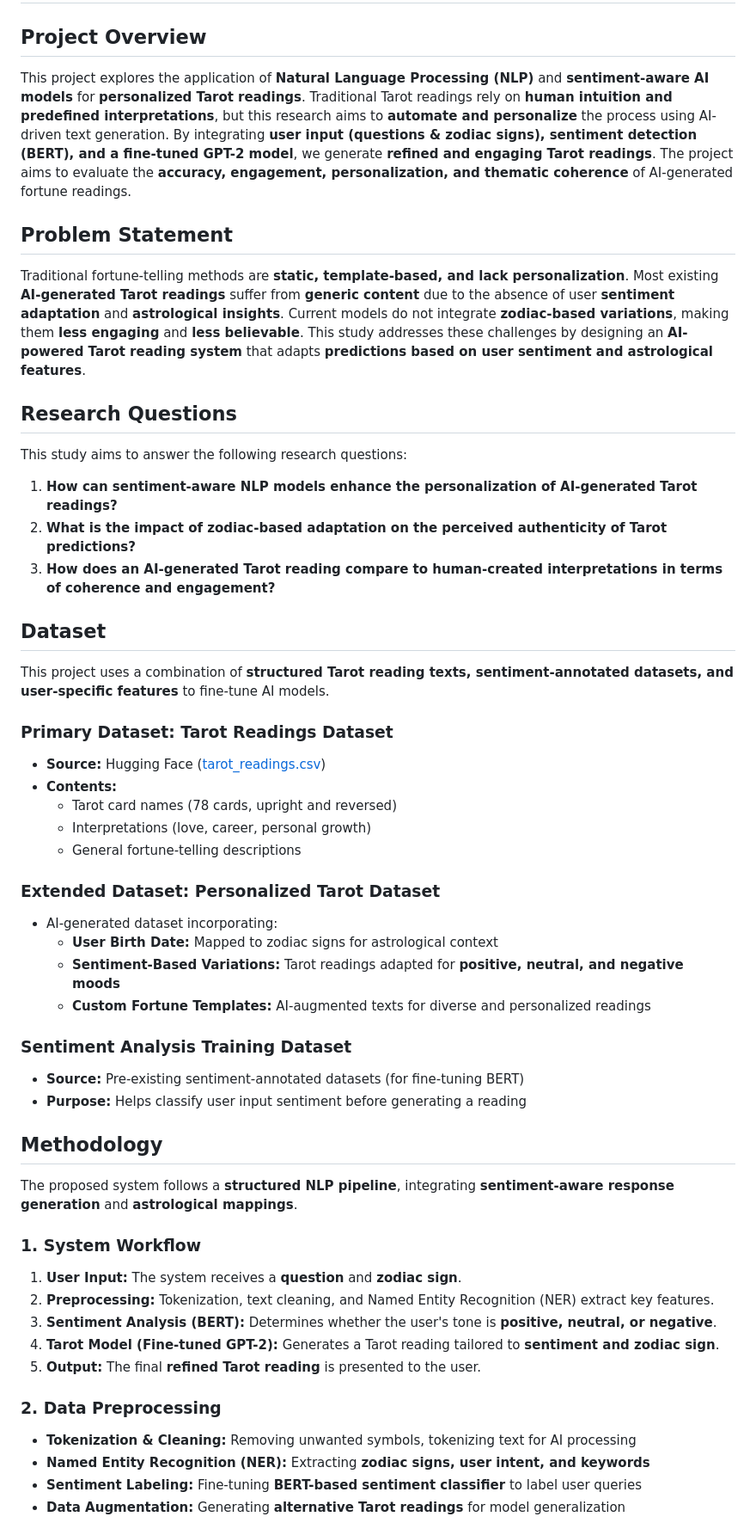
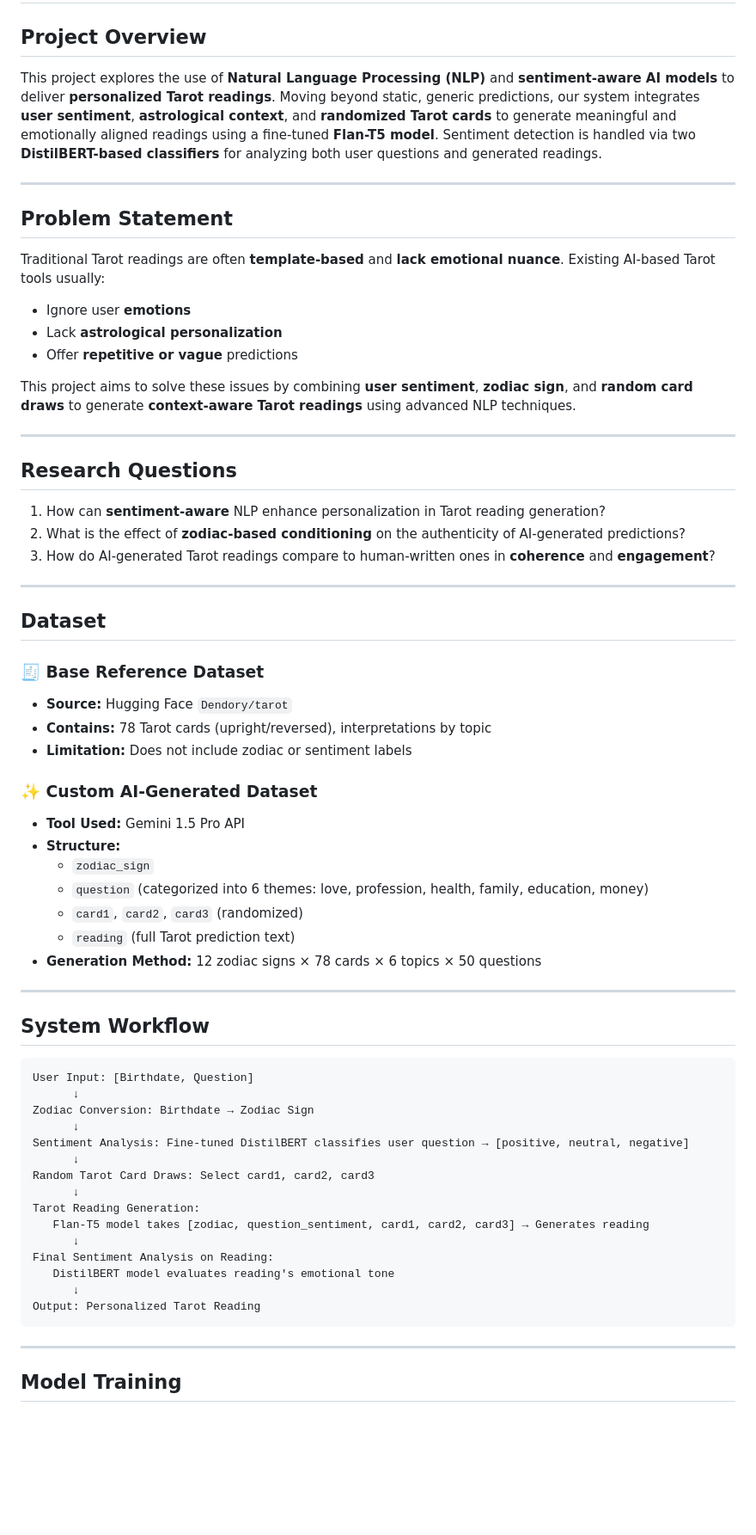
Before and after one commit to Minmarnko/NLP_Fortune_Teller_Project, a Markdown page: README.md, the part around one of its changes. Shown at 86% size. Drawn GitHub-style; blank space fills up the shorter version.

````diff
--- a/README.md
+++ b/README.md
@@ -1,50 +1,65 @@
 # AI-Powered Tarot Reading Using NLP and Sentiment Analysis
 
 ## Project Overview
-This project explores the application of **Natural Language Processing (NLP)** and **sentiment-aware AI models** for **personalized Tarot readings**. Traditional Tarot readings rely on **human intuition and predefined interpretations**, but this research aims to **automate and personalize** the process using AI-driven text generation. By integrating **user input (questions & zodiac signs), sentiment detection (BERT), and a fine-tuned GPT-2 model**, we generate **refined and engaging Tarot readings**. The project aims to evaluate the **accuracy, engagement, personalization, and thematic coherence** of AI-generated fortune readings.
+This project explores the use of **Natural Language Processing (NLP)** and **sentiment-aware AI models** to deliver **personalized Tarot readings**. Moving beyond static, generic predictions, our system integrates **user sentiment**, **astrological context**, and **randomized Tarot cards** to generate meaningful and emotionally aligned readings using a fine-tuned **Flan-T5 model**. Sentiment detection is handled via two **DistilBERT-based classifiers** for analyzing both user questions and generated readings.
+
+---
 
 ## Problem Statement
-Traditional fortune-telling methods are **static, template-based, and lack personalization**. Most existing **AI-generated Tarot readings** suffer from **generic content** due to the absence of user **sentiment adaptation** and **astrological insights**. Current models do not integrate **zodiac-based variations**, making them **less engaging** and **less believable**. This study addresses these challenges by designing an **AI-powered Tarot reading system** that adapts **predictions based on user sentiment and astrological features**.
+Traditional Tarot readings are often **template-based** and **lack emotional nuance**. Existing AI-based Tarot tools usually:
+- Ignore user **emotions**
+- Lack **astrological personalization**
+- Offer **repetitive or vague** predictions
+
+This project aims to solve these issues by combining **user sentiment**, **zodiac sign**, and **random card draws** to generate **context-aware Tarot readings** using advanced NLP techniques.
+
+---
 
 ## Research Questions
-This study aims to answer the following research questions:
-1. **How can sentiment-aware NLP models enhance the personalization of AI-generated Tarot readings?**
-2. **What is the impact of zodiac-based adaptation on the perceived authenticity of Tarot predictions?**
-3. **How does an AI-generated Tarot reading compare to human-created interpretations in terms of coherence and engagement?**
+1. How can **sentiment-aware** NLP enhance personalization in Tarot reading generation?
+2. What is the effect of **zodiac-based conditioning** on the authenticity of AI-generated predictions?
+3. How do AI-generated Tarot readings compare to human-written ones in **coherence** and **engagement**?
+
+---
 
 ## Dataset
-This project uses a combination of **structured Tarot reading texts, sentiment-annotated datasets, and user-specific features** to fine-tune AI models.
 
-### **Primary Dataset: Tarot Readings Dataset**
-- **Source:** Hugging Face ([tarot_readings.csv](https://huggingface.co/datasets/Dendory/tarot/blob/main/tarot_readings.csv))
-- **Contents:**
-  - Tarot card names (78 cards, upright and reversed)
-  - Interpretations (love, career, personal growth)
-  - General fortune-telling descriptions
+### 🧾 **Base Reference Dataset**
+- **Source:** Hugging Face `Dendory/tarot`
+- **Contains:** 78 Tarot cards (upright/reversed), interpretations by topic
+- **Limitation:** Does not include zodiac or sentiment labels
 
-### **Extended Dataset: Personalized Tarot Dataset**
-- AI-generated dataset incorporating:
-  - **User Birth Date:** Mapped to zodiac signs for astrological context
-  - **Sentiment-Based Variations:** Tarot readings adapted for **positive, neutral, and negative moods**
-  - **Custom Fortune Templates:** AI-augmented texts for diverse and personalized readings
+### ✨ **Custom AI-Generated Dataset**
+- **Tool Used:** Gemini 1.5 Pro API
+- **Structure:**
+  - `zodiac_sign`
+  - `question` (categorized into 6 themes: love, profession, health, family, education, money)
+  - `card1`, `card2`, `card3` (randomized)
+  - `reading` (full Tarot prediction text)
+- **Generation Method:** 12 zodiac signs × 78 cards × 6 topics × 50 questions
 
-### **Sentiment Analysis Training Dataset**
-- **Source:** Pre-existing sentiment-annotated datasets (for fine-tuning BERT)
-- **Purpose:** Helps classify user input sentiment before generating a reading
+---
 
-## Methodology
-The proposed system follows a **structured NLP pipeline**, integrating **sentiment-aware response generation** and **astrological mappings**.
+## System Workflow
+```
+User Input: [Birthdate, Question]
+      ↓
+Zodiac Conversion: Birthdate → Zodiac Sign
+      ↓
+Sentiment Analysis: Fine-tuned DistilBERT classifies user question → [positive, neutral, negative]
+      ↓
+Random Tarot Card Draws: Select card1, card2, card3
+      ↓
+Tarot Reading Generation:
+   Flan-T5 model takes [zodiac, question_sentiment, card1, card2, card3] → Generates reading
+      ↓
+Final Sentiment Analysis on Reading:
+   DistilBERT model evaluates reading's emotional tone
+      ↓
+Output: Personalized Tarot Reading
+```
 
-### **1. System Workflow**
-1. **User Input:** The system receives a **question** and **zodiac sign**.
-2. **Preprocessing:** Tokenization, text cleaning, and Named Entity Recognition (NER) extract key features.
-3. **Sentiment Analysis (BERT):** Determines whether the user's tone is **positive, neutral, or negative**.
-4. **Tarot Model (Fine-tuned GPT-2):** Generates a Tarot reading tailored to **sentiment and zodiac sign**.
-5. **Output:** The final **refined Tarot reading** is presented to the user.
+---
 
-### **2. Data Preprocessing**
-- **Tokenization & Cleaning:** Removing unwanted symbols, tokenizing text for AI processing
-- **Named Entity Recognition (NER):** Extracting **zodiac signs, user intent, and keywords**
-- **Sentiment Labeling:** Fine-tuning **BERT-based sentiment classifier** to label user queries
-- **Data Augmentation:** Generating **alternative Tarot readings** for model generalization
+## Model Training
 
````
Also changed, not shown: other parts of README.md (+24 -15 lines).
